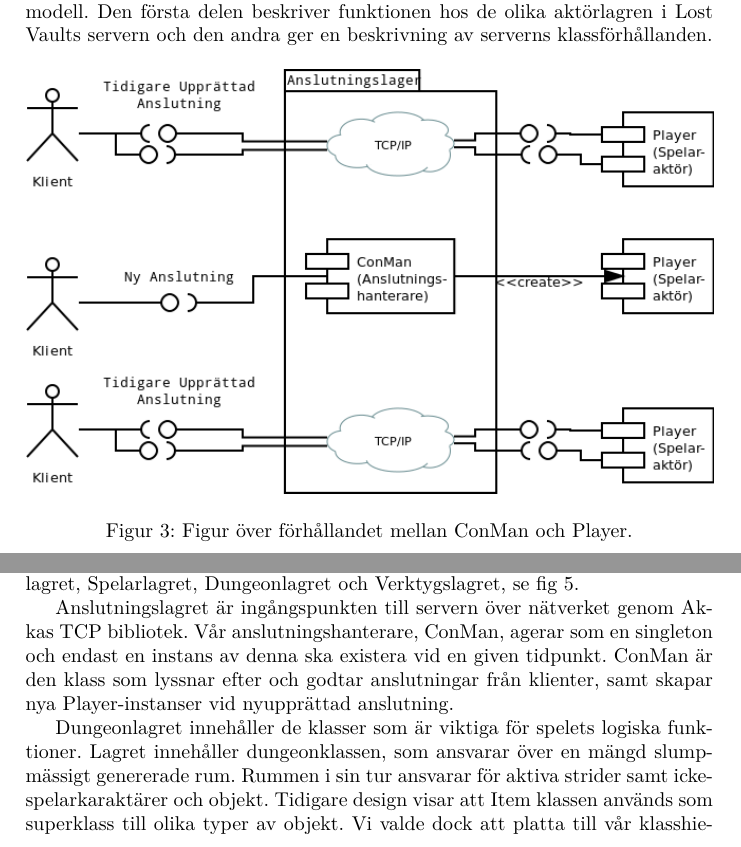
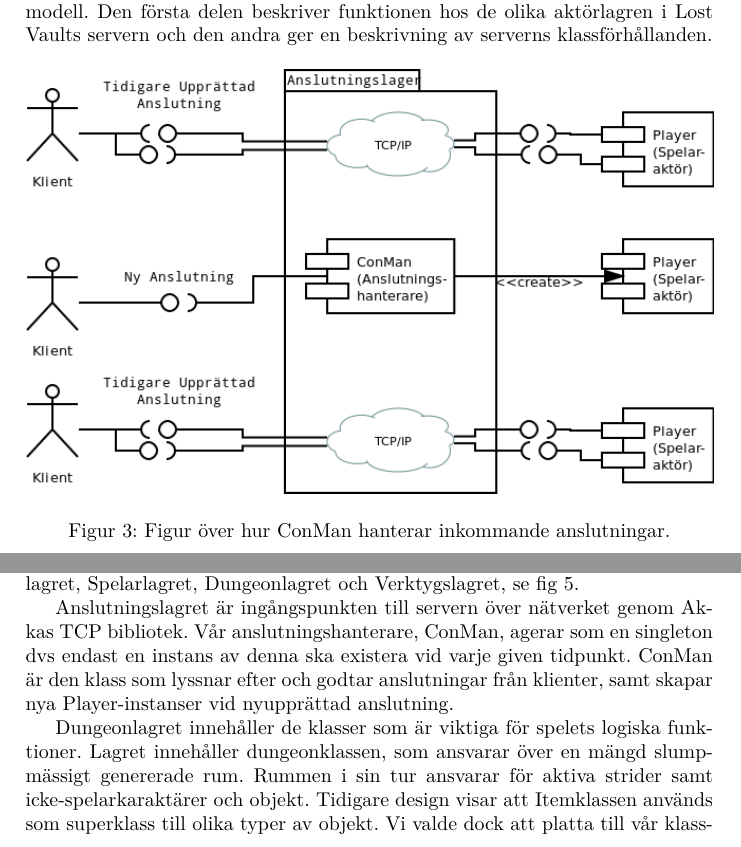
Before and after one commit to jimmyholm/LostVaults, a LaTeX document (doc/src/draft.tex): two parts of pages 5 and 7 of 14, joined at a grey line, cut so that both start at the same text. Compiled offline with pdfLaTeX.

Commit message:
added the latest changes to the draft

```diff
--- a/doc/src/draft.tex
+++ b/doc/src/draft.tex
@@ -84,7 +84,7 @@ Systemarkitekturens serverdel är uppdelad i sektionerna Aktörmodell och Klassm
 \begin{figure}[hbt]
 \centering
 \includegraphics[width=1.0\textwidth]{serverActorModel2-1}
-\caption{\label{fig:ConManPlayer}Figur över förhållandet mellan ConMan och Player.}
+\caption{\label{fig:ConManPlayer}Figur över hur ConMan hanterar inkommande anslutningar.}
 \end{figure}
 
 \subsubsection{Aktörmodell}
@@ -120,9 +120,9 @@ Efter att Cityaktören har skapat en Dungeonaktör ansvarar den nya aktören fö
 \subsubsection{Klassmodell}
 Klasserna i servermodellen är konceptuellt uppdelade i fyra lager: Anslutningslagret, Spelarlagret, Dungeonlagret och Verktygslagret, se fig \ref{fig:ServerKlassModell}.
 
-Anslutningslagret är ingångspunkten till servern över nätverket genom Akkas TCP bibliotek. Vår anslutningshanterare, ConMan, agerar som en singleton och endast en instans av denna ska existera vid en given tidpunkt. ConMan är den klass som lyssnar efter och godtar anslutningar från klienter, samt skapar nya Player-instanser vid nyupprättad anslutning.
+Anslutningslagret är ingångspunkten till servern över nätverket genom Akkas TCP bibliotek. Vår anslutningshanterare, ConMan, agerar som en singleton dvs endast en instans av denna ska existera vid varje given tidpunkt. ConMan är den klass som lyssnar efter och godtar anslutningar från klienter, samt skapar nya Player-instanser vid nyupprättad anslutning.
 
-Dungeonlagret innehåller de klasser som är viktiga för spelets logiska funktioner. Lagret innehåller dungeonklassen, som ansvarar över en mängd slumpmässigt genererade rum. Rummen i sin tur ansvarar för aktiva strider samt icke-spelarkaraktärer och objekt. Tidigare design visar att Item klassen används som superklass till olika typer av objekt. Vi valde dock att platta till vår klasshierarki och förenkla designen genom att låta alla typer av objekt vara instanser av Item klassen med olika attribut. På samma sätt valde vi att göra oss av med distinktionen mellan goda och onda icke-spelarkaraktärer, och har istället valt att implementera enbart monster.
+Dungeonlagret innehåller de klasser som är viktiga för spelets logiska funktioner. Lagret innehåller dungeonklassen, som ansvarar över en mängd slumpmässigt genererade rum. Rummen i sin tur ansvarar för aktiva strider samt icke-spelarkaraktärer och objekt. Tidigare design visar att Itemklassen används som superklass till olika typer av objekt. Vi valde dock att platta till vår klasshierarki och förenkla designen genom att låta alla typer av objekt vara instanser av Item klassen med olika attribut. På samma sätt valde vi att göra oss av med distinktionen mellan goda och onda icke-spelarkaraktärer, och har istället valt att implementera enbart monster.
 
 Verktygslagret tillhandahåller understödjande funktionalitet till de andra klasserna. Bortsett från RoomGenerator är alla klasser i Verktygslagret Singletons.
 
```
Also changed, not shown: doc/pdf/Slutrapport_Draft.pdf, doc/src/draft.tex (9 more changed lines), 2 other files.
